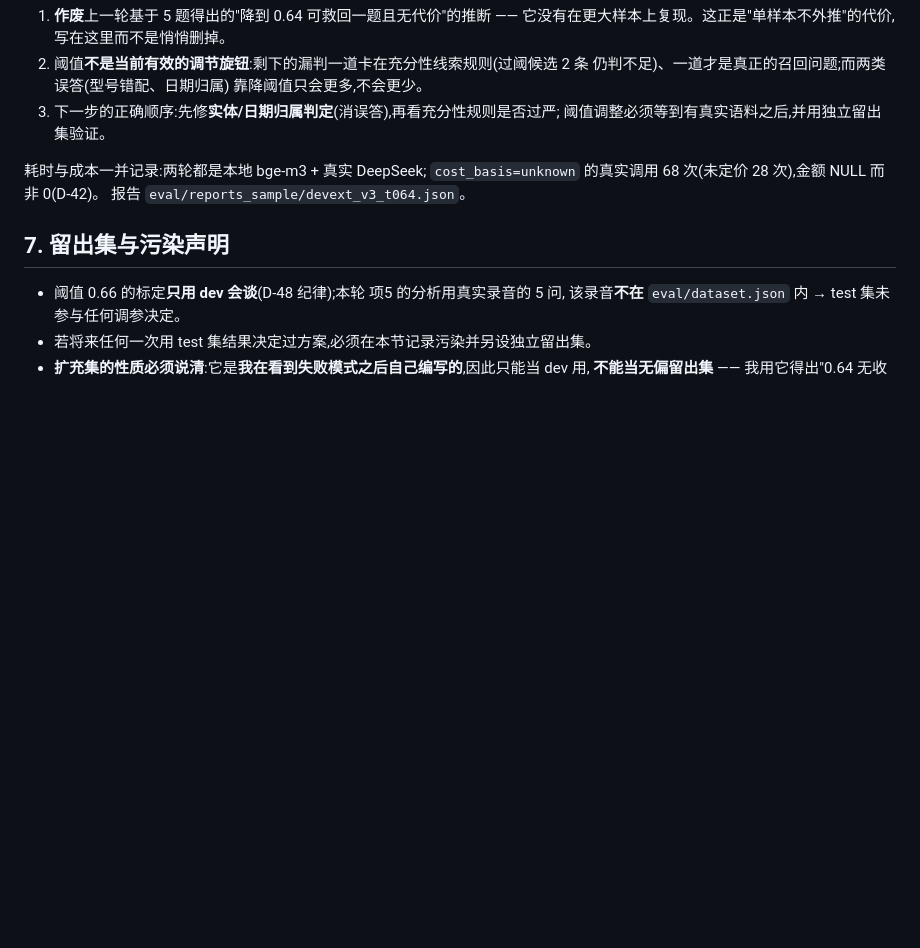
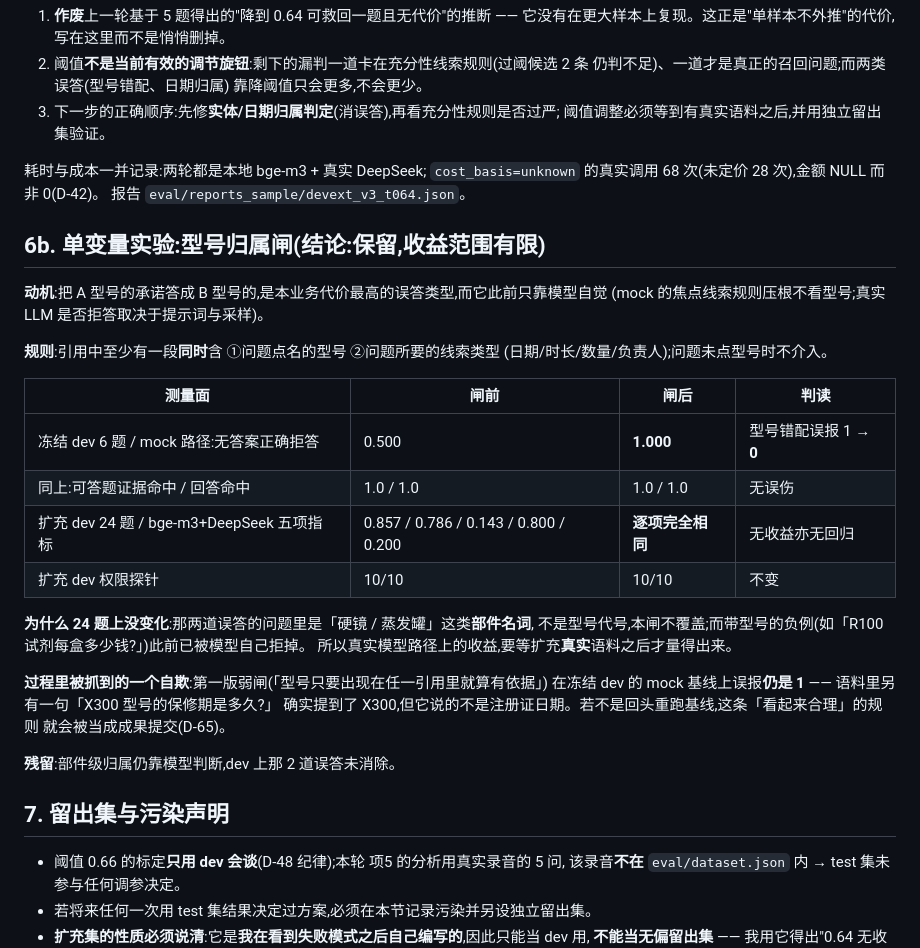
Before and after one commit to Wang-Jin-Xing/meeting-evidence-qa, a Markdown page: docs/EVAL_BASELINE.md, the part around the change. Rendered like a GitHub page; blank space fills up the shorter version.

Commit message:
补记型号归属闸的实验结果与两条交接坑(弱版须重跑基线、Docker 被 C 盘压力压掉线)

```diff
--- a/docs/EVAL_BASELINE.md
+++ b/docs/EVAL_BASELINE.md
@@ -147,6 +147,32 @@
 `cost_basis=unknown` 的真实调用 68 次(未定价 28 次),金额 NULL 而非 0(D-42)。
 报告 `eval/reports_sample/devext_v3_t064.json`。
 
+## 6b. 单变量实验:型号归属闸(结论:**保留**,收益范围有限)
+
+**动机**:把 A 型号的承诺答成 B 型号的,是本业务代价最高的误答类型,而它此前只靠模型自觉
+(mock 的焦点线索规则压根不看型号;真实 LLM 是否拒答取决于提示词与采样)。
+
+**规则**:引用中至少有一段**同时**含 ①问题点名的型号 ②问题所要的线索类型
+(日期/时长/数量/负责人);问题未点型号时不介入。
+
+| 测量面 | 闸前 | 闸后 | 判读 |
+|---|---|---|---|
+| 冻结 dev 6 题 / mock 路径:无答案正确拒答 | 0.500 | **1.000** | 型号错配误报 1 → **0** |
+| 同上:可答题证据命中 / 回答命中 | 1.0 / 1.0 | 1.0 / 1.0 | 无误伤 |
+| 扩充 dev 24 题 / bge-m3+DeepSeek 五项指标 | 0.857 / 0.786 / 0.143 / 0.800 / 0.200 | **逐项完全相同** | 无收益亦无回归 |
+| 扩充 dev 权限探针 | 10/10 | 10/10 | 不变 |
+
+**为什么 24 题上没变化**:那两道误答的问题里是「硬镜 / 蒸发罐」这类**部件名词**,
+不是型号代号,本闸不覆盖;而带型号的负例(如「R100 试剂每盒多少钱?」)此前已被模型自己拒掉。
+所以真实模型路径上的收益,要等扩充**真实**语料之后才量得出来。
+
+**过程里被抓到的一个自欺**:第一版弱闸(「型号只要出现在任一引用里就算有依据」)
+在冻结 dev 的 mock 基线上误报**仍是 1** —— 语料里另有一句「X300 型号的保修期是多久?」
+确实提到了 X300,但它说的不是注册证日期。若不是回头重跑基线,这条「看起来合理」的规则
+就会被当成成果提交(D-65)。
+
+**残留**:部件级归属仍靠模型判断,dev 上那 2 道误答未消除。
+
 ## 7. 留出集与污染声明
 
 - 阈值 0.66 的标定**只用 dev 会谈**(D-48 纪律);本轮 项5 的分析用真实录音的 5 问,
```
Also changed, not shown: docs/HANDOFF.md (+6 -0 lines).
